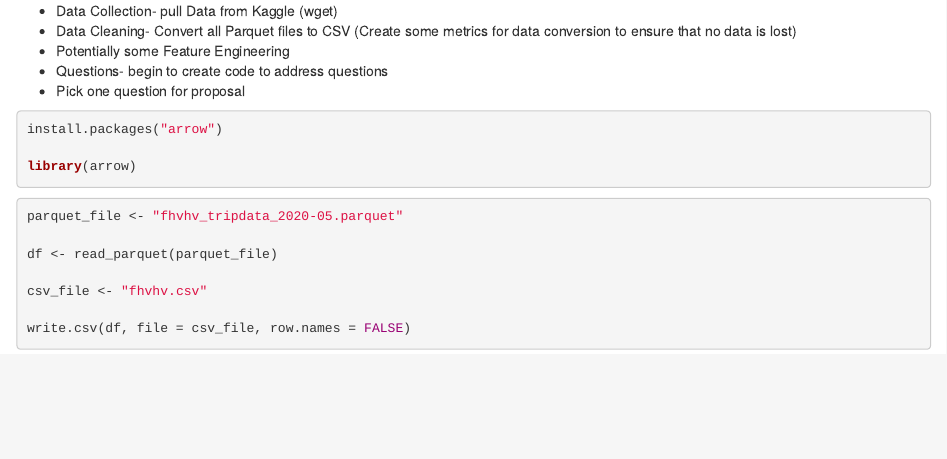
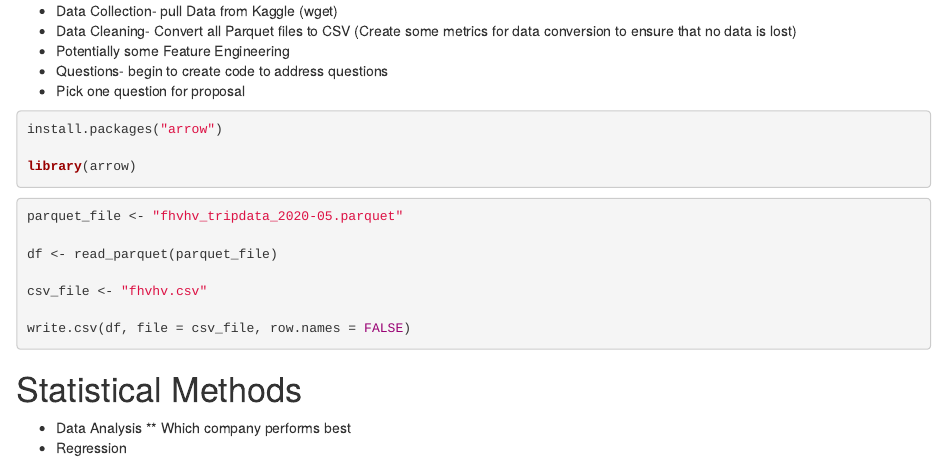
Before and after one commit to jmbost20/NYCRideShareHPC, an R Markdown document (DataCollection_S405.Rmd): the page in a window 1100 px wide, from 190 px down. Rendered offline with R 4.5, knitr and Pandoc, with nearby package versions; the code chunks are not run, so their results and figures are left out.

Commit message:
Update DataCollection_S405.Rmd

````diff
--- a/DataCollection_S405.Rmd
+++ b/DataCollection_S405.Rmd
@@ -33,3 +33,10 @@ csv_file <- "fhvhv.csv"
 write.csv(df, file = csv_file, row.names = FALSE)
 
 ```
+
+
+# Statistical Methods
+
+* Data Analysis
+** Which company performs best
+* Regression
````
